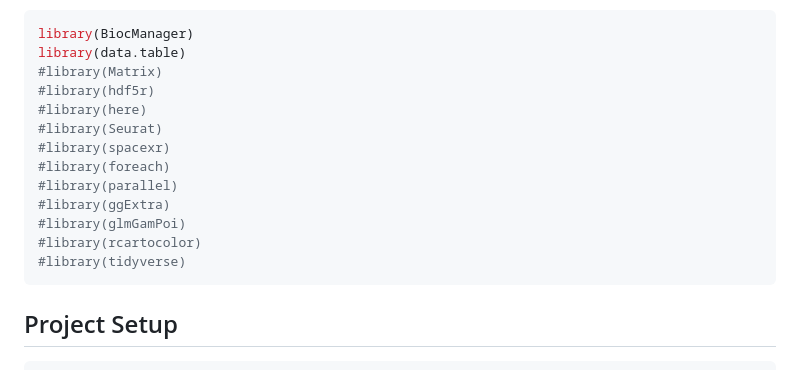
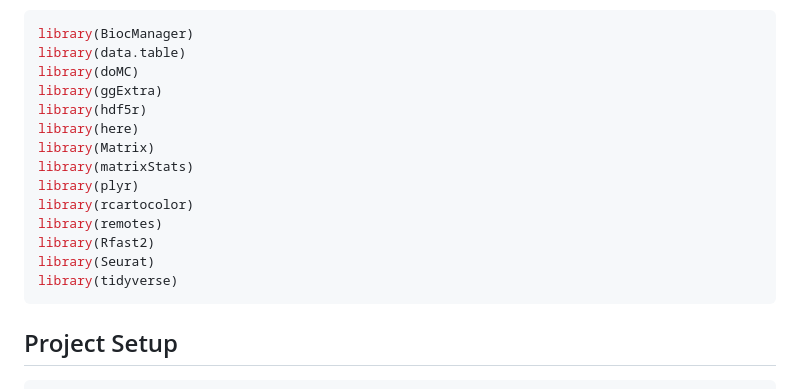
Before and after one commit to smcclatchy/spatial-transcriptomics, a Markdown page: learners/setup.md, the part around the change. Drawn GitHub-style.

Commit message:
Adding Bioc packages and library calls

````diff
--- a/learners/setup.md
+++ b/learners/setup.md
@@ -52,17 +52,18 @@ console to verify that both packages installed correctly.
 ```r
 library(BiocManager)
 library(data.table)
-#library(Matrix)
-#library(hdf5r)
-#library(here)
-#library(Seurat)
-#library(spacexr)
-#library(foreach)
-#library(parallel)
-#library(ggExtra)
-#library(glmGamPoi)
-#library(rcartocolor)
-#library(tidyverse)
+library(doMC)
+library(ggExtra)
+library(hdf5r)
+library(here)
+library(Matrix)
+library(matrixStats)
+library(plyr)
+library(rcartocolor)
+library(remotes)
+library(Rfast2)
+library(Seurat)
+library(tidyverse)
 ```
 
 ## Project Setup
````
